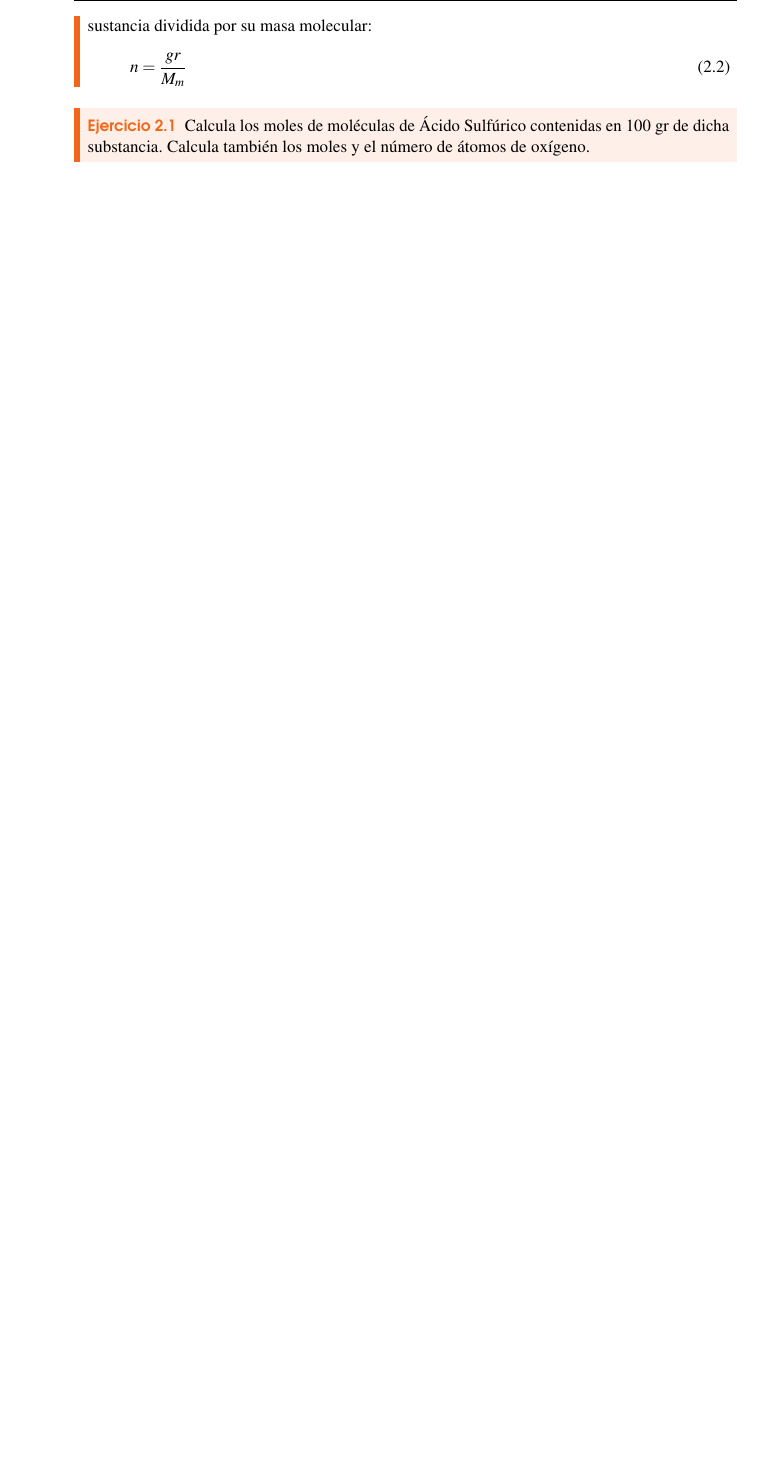
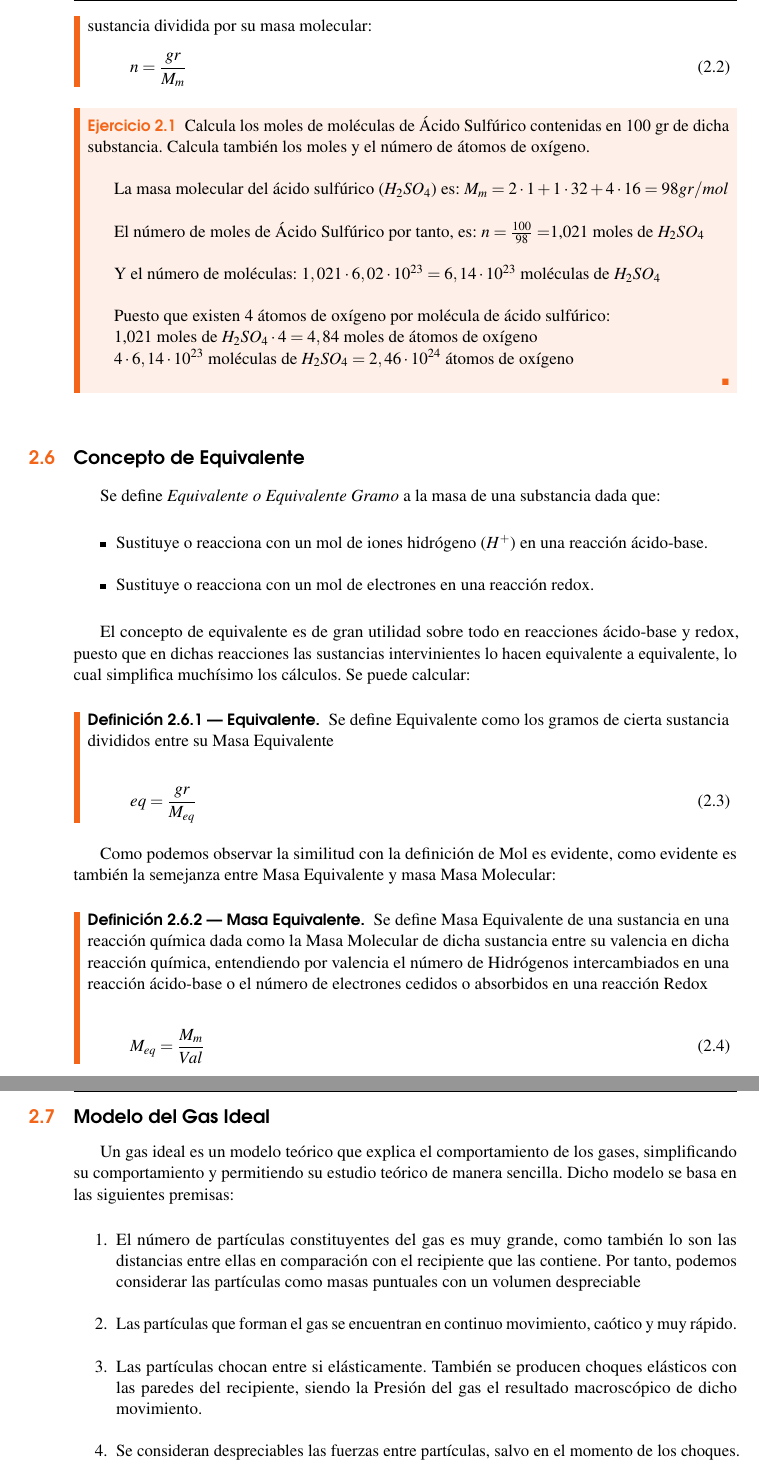
Before and after one commit to javpej/Libro-Qu-mica-Latex, a LaTeX book (main.tex, which reads Capitulo3.tex): part of page 30 of 39 before the commit and two parts of pages 30 and 31 of 41 after it, the two joined at a grey line, cut so that both start at the same text, the shorter picture padded with empty space. Compiled offline with pdfLaTeX.

Commit message:
Commit 10/01

```diff
--- a/Capitulo3.tex
+++ b/Capitulo3.tex
@@ -166,6 +166,66 @@ Por todo lo anteriormente expuesto aquí, existe una manera de calcular la equiv
 \end{definition}
 
 \begin{exercise}
-	Calcula los moles de moléculas de Ácido Sulfúrico contenidas en 100 gr de dicha substancia. Calcula también los moles y el número de átomos de oxígeno.
+	Calcula los moles de moléculas de Ácido Sulfúrico contenidas en 100 gr de dicha substancia. Calcula también los moles y el número de átomos de oxígeno.\\
+
+	La masa molecular del ácido sulfúrico ($H_2SO_4$) es:
+	$M_m = 2\cdot1 + 1\cdot32 + 4\cdot16 = 98 gr/mol$\\
+
+	El número de moles de Ácido Sulfúrico por tanto, es:
+	$n = \frac{100}{98} = $1,021 moles de $H_2SO_4$\\
+
+	Y el número de moléculas:
+	$1,021\cdot6,02\cdot10^{23} = 6,14\cdot10^{23}$  moléculas de $H_2SO_4$\\
+
+	Puesto que existen 4 átomos de oxígeno por molécula de ácido sulfúrico:
+
+	1,021 moles de $H_2SO_4 \cdot 4 = 4,84$ moles de átomos de oxígeno
+
+	$4 \cdot 6,14 \cdot10^{23}$  moléculas de $H_2SO_4 = 2,46 \cdot10^{24}$ átomos de oxígeno
 
 \end{exercise}
+
+\section{Concepto de Equivalente}
+
+Se define \emph{Equivalente o Equivalente Gramo} a la masa de una substancia dada que:\\
+
+\begin{itemize}
+	\item Sustituye o reacciona con un mol de iones hidrógeno ($H^+$) en una reacción ácido-base.\\
+	\item Sustituye o reacciona con un mol de electrones en una reacción redox.\\
+\end{itemize}
+
+El concepto de equivalente es de gran utilidad sobre todo en reacciones ácido-base y redox, puesto que en dichas reacciones las sustancias intervinientes lo hacen equivalente a equivalente, lo cual simplifica muchísimo los cálculos. Se puede calcular:\\
+
+\begin{definition}[Equivalente]
+
+	Se define Equivalente como los gramos de cierta sustancia divididos entre su Masa Equivalente
+
+	\begin{align}
+		& eq =\frac{gr}{M_{eq}}
+	\end{align}
+
+\end{definition}
+
+Como podemos observar la similitud con la definición de Mol es evidente, como evidente es también la semejanza entre Masa Equivalente y masa Masa Molecular:\\
+
+\begin{definition}[Masa Equivalente]
+
+Se define Masa Equivalente de una sustancia en una reacción química dada como la Masa Molecular de dicha sustancia entre su valencia en dicha reacción química, entendiendo por valencia el número de Hidrógenos intercambiados en una reacción ácido-base o el número de electrones cedidos o absorbidos en una reacción Redox
+
+\begin{align}
+	& M_{eq} = \frac{M_{m}}{Val}
+\end{align}
+
+\end{definition}
+
+\section{Modelo del Gas Ideal}
+
+Un gas ideal es un modelo teórico que explica el comportamiento de los gases, simplificando su comportamiento y permitiendo su estudio teórico de manera sencilla. Dicho modelo se basa en las siguientes premisas:
+\\
+
+\begin{enumerate}
+	\item El número de partículas constituyentes del gas es muy grande, como también lo son las distancias entre ellas en comparación con el recipiente que las contiene. Por tanto, podemos considerar las partículas como masas puntuales con un volumen despreciable\\
+	\item Las partículas que forman el gas se encuentran en continuo movimiento, caótico y muy rápido.\\
+	\item Las partículas chocan entre si elásticamente. También se producen choques elásticos con las paredes del recipiente, siendo la Presión del gas el resultado macroscópico de dicho movimiento.\\
+	\item Se consideran despreciables las fuerzas entre partículas, salvo en el momento de los choques. Esto implica que los gases ideales no licúan.\\
+	\item El gas es considerado puro, es decir, todas las moléculas son iguales.\\
```
Also changed, not shown: Capitulo3.tex (37 more changed lines), 6 other files.
